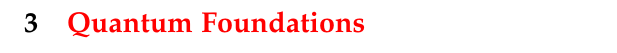
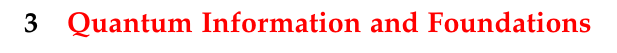
Before and after one commit to RioWeil/PHYS402-notes, a LaTeX document (notes.tex, which reads Sections/sec3.tex): part of page 29 of 31, cut so that both start at the same text. Compiled offline with pdfLaTeX.

Commit message:
add quantum information tag to ch3

```diff
--- a/Sections/sec3.tex
+++ b/Sections/sec3.tex
@@ -1 +1 @@
-\section[Quantum Foundations]{\hyperlink{toc}{Quantum Foundations}}
+\section[Quantum Information and Foundations]{\hyperlink{toc}{Quantum Information and Foundations}}
```
Also changed, not shown: README.md, notes.pdf.
